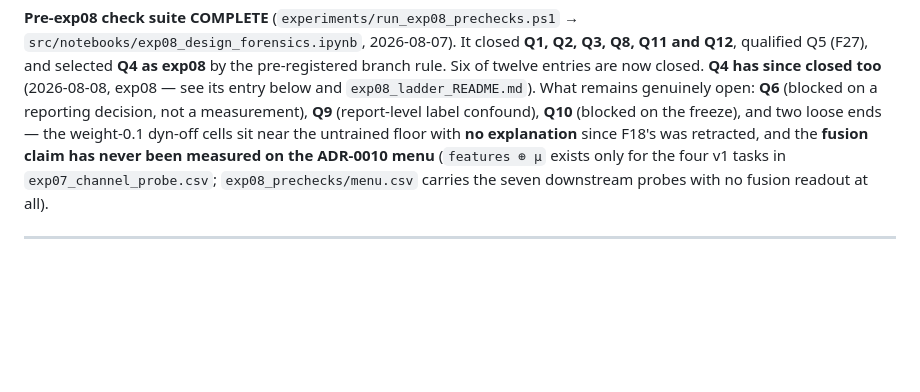
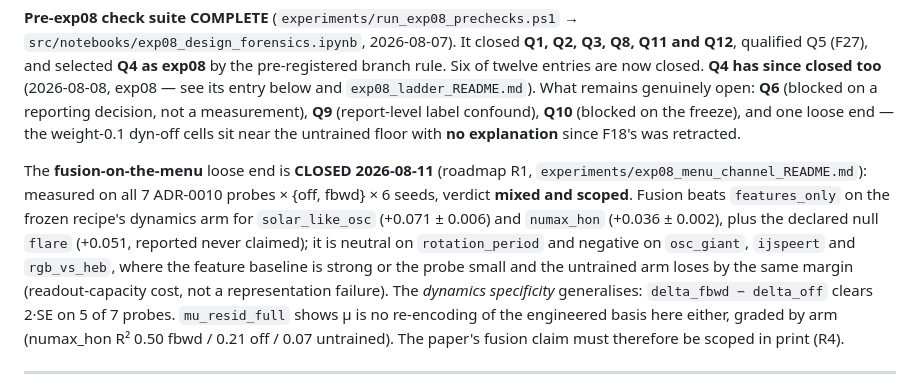
Before and after one commit to BrightonLiu-zZ/Stellar-World-Model, a Markdown page: experiments/open_questions.md, the part around the change. Drawn GitHub-style; blank space fills up the shorter version.

Commit message:
close the fusion-on-the-menu loose end in the open-questions ledger

```diff
--- a/experiments/open_questions.md
+++ b/experiments/open_questions.md
@@ -26,11 +26,20 @@ Last updated **2026-08-07**. Current frozen training recipe: `hann0p3` (exp07).
 qualified Q5 (F27), and selected **Q4 as exp08** by the pre-registered branch rule. Six of twelve
 entries are now closed. **Q4 has since closed too** (2026-08-08, exp08 — see its entry below and
 `exp08_ladder_README.md`). What remains genuinely open: **Q6** (blocked on a reporting decision, not a
-measurement), **Q9** (report-level label confound), **Q10** (blocked on the freeze), and two loose ends —
+measurement), **Q9** (report-level label confound), **Q10** (blocked on the freeze), and one loose end —
 the weight-0.1 dyn-off cells sit near the untrained floor with **no explanation** since F18's was
-retracted, and the **fusion claim has never been measured on the ADR-0010 menu** (`features ⊕ µ` exists
-only for the four v1 tasks in `exp07_channel_probe.csv`; `exp08_prechecks/menu.csv` carries the seven
-downstream probes with no fusion readout at all).
+retracted.
+
+The **fusion-on-the-menu** loose end is **CLOSED 2026-08-11** (roadmap R1,
+`experiments/exp08_menu_channel_README.md`): measured on all 7 ADR-0010 probes × {off, fbwd} × 6 seeds,
+verdict **mixed and scoped**. Fusion beats `features_only` on the frozen recipe's dynamics arm for
+`solar_like_osc` (+0.071 ± 0.006) and `numax_hon` (+0.036 ± 0.002), plus the declared null `flare`
+(+0.051, reported never claimed); it is neutral on `rotation_period` and negative on `osc_giant`,
+`ijspeert` and `rgb_vs_heb`, where the feature baseline is strong or the probe small and the untrained
+arm loses by the same margin (readout-capacity cost, not a representation failure). The *dynamics
+specificity* generalises: `delta_fbwd − delta_off` clears 2·SE on 5 of 7 probes. `mu_resid_full` shows µ
+is no re-encoding of the engineered basis here either, graded by arm (numax_hon R² 0.50 fbwd / 0.21 off
+/ 0.07 untrained). The paper's fusion claim must therefore be scoped in print (R4).
 
 ---
 
```
